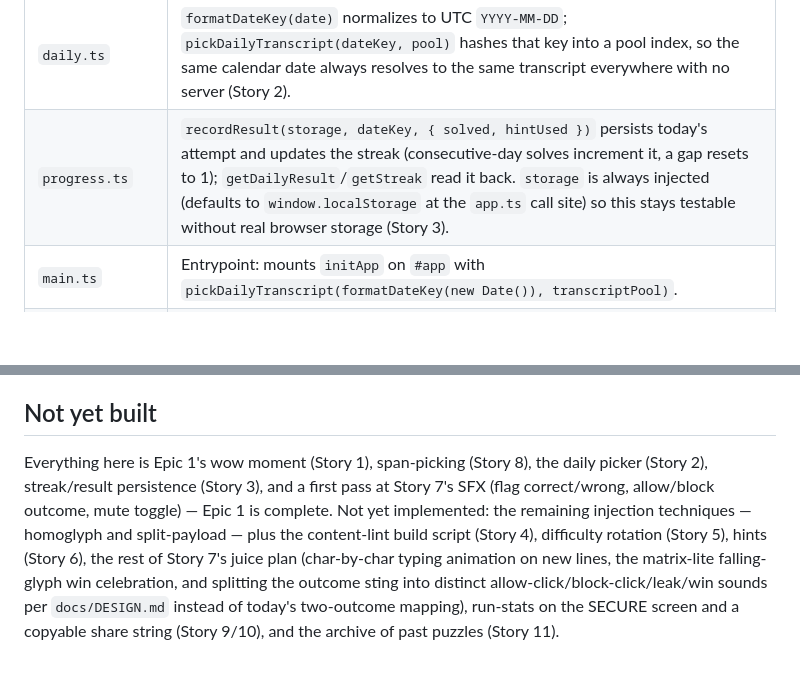
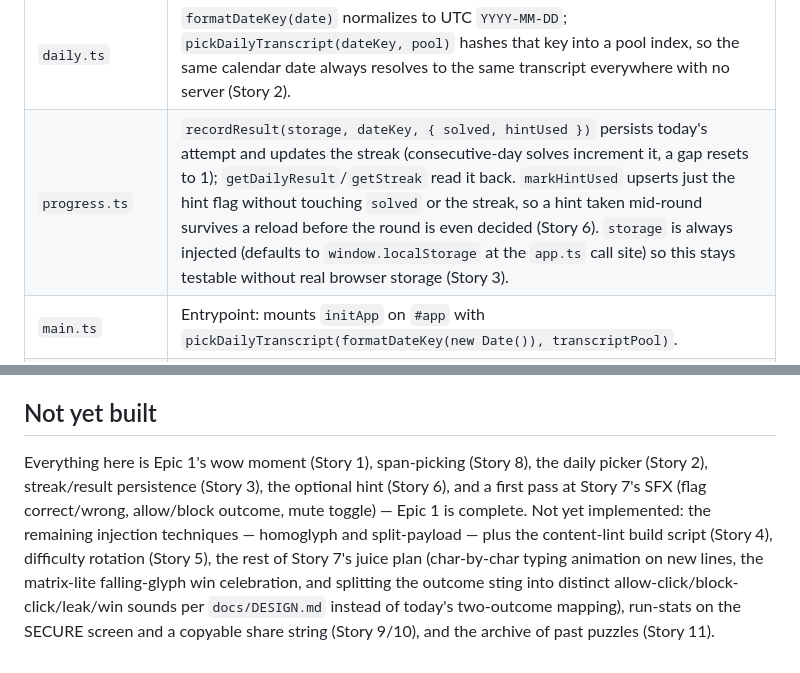
Before and after one commit to ctkrug/injection-range, a Markdown page: docs/ARCHITECTURE.md, 2 parts joined by grey strips. Rendered like a GitHub page; blank space fills up the shorter version.

Commit message:
docs: check off Story 6 and document markHintUsed in the architecture map

```diff
--- a/docs/ARCHITECTURE.md
+++ b/docs/ARCHITECTURE.md
@@ -17,7 +17,7 @@ A static, client-side TypeScript app bundled with Vite. No backend, no build-tim
 | `transcript-invisible-unicode.ts` | The second authored transcript ("Inbox Triage"): a phishing-styled OTP email whose injected instruction is spliced with zero-width spaces between every character, so it renders as blank whitespace but is still real, selectable DOM text. Second pool entry, second injection technique (Story 4 in progress).                                                                                                                            |
 | `pool.ts`              | `transcriptPool` — every authored transcript in one array. Add a transcript by adding it here.                                                                                                                                                                                                                                                                                                                                                            |
 | `daily.ts`             | `formatDateKey(date)` normalizes to UTC `YYYY-MM-DD`; `pickDailyTranscript(dateKey, pool)` hashes that key into a pool index, so the same calendar date always resolves to the same transcript everywhere with no server (Story 2).                                                                                                                                                                                                                     |
-| `progress.ts`          | `recordResult(storage, dateKey, { solved, hintUsed })` persists today's attempt and updates the streak (consecutive-day solves increment it, a gap resets to 1); `getDailyResult`/`getStreak` read it back. `storage` is always injected (defaults to `window.localStorage` at the `app.ts` call site) so this stays testable without real browser storage (Story 3).                                                                                 |
+| `progress.ts`          | `recordResult(storage, dateKey, { solved, hintUsed })` persists today's attempt and updates the streak (consecutive-day solves increment it, a gap resets to 1); `getDailyResult`/`getStreak` read it back. `markHintUsed` upserts just the hint flag without touching `solved` or the streak, so a hint taken mid-round survives a reload before the round is even decided (Story 6). `storage` is always injected (defaults to `window.localStorage` at the `app.ts` call site) so this stays testable without real browser storage (Story 3).                                                                                 |
 | `main.ts`              | Entrypoint: mounts `initApp` on `#app` with `pickDailyTranscript(formatDateKey(new Date()), transcriptPool)`.                                                                                                                                                                                                                                                                                                                                             |
 | `style.css`            | Terminal-mono design tokens and all styling — see `docs/DESIGN.md` for the direction these implement.                                                                                                                                                                                                                                                                                                                                                      |
 
@@ -81,10 +81,10 @@ asset path is relative — required because the site is served from a subpath
 ## Not yet built
 
 Everything here is Epic 1's wow moment (Story 1), span-picking (Story 8), the daily picker
-(Story 2), streak/result persistence (Story 3), and a first pass at Story 7's SFX (flag
-correct/wrong, allow/block outcome, mute toggle) — Epic 1 is complete. Not yet implemented: the
-remaining injection techniques — homoglyph and split-payload —
-plus the content-lint build script (Story 4), difficulty rotation (Story 5), hints (Story 6), the
+(Story 2), streak/result persistence (Story 3), the optional hint (Story 6), and a first pass at
+Story 7's SFX (flag correct/wrong, allow/block outcome, mute toggle) — Epic 1 is complete. Not yet
+implemented: the remaining injection techniques — homoglyph and split-payload —
+plus the content-lint build script (Story 4), difficulty rotation (Story 5), the
 rest of Story 7's juice plan (char-by-char typing animation on new lines, the matrix-lite
 falling-glyph win celebration, and splitting the outcome sting into distinct
 allow-click/block-click/leak/win sounds per `docs/DESIGN.md` instead of today's two-outcome
```
Also changed, not shown: docs/BACKLOG.md (+1 -1 lines).
